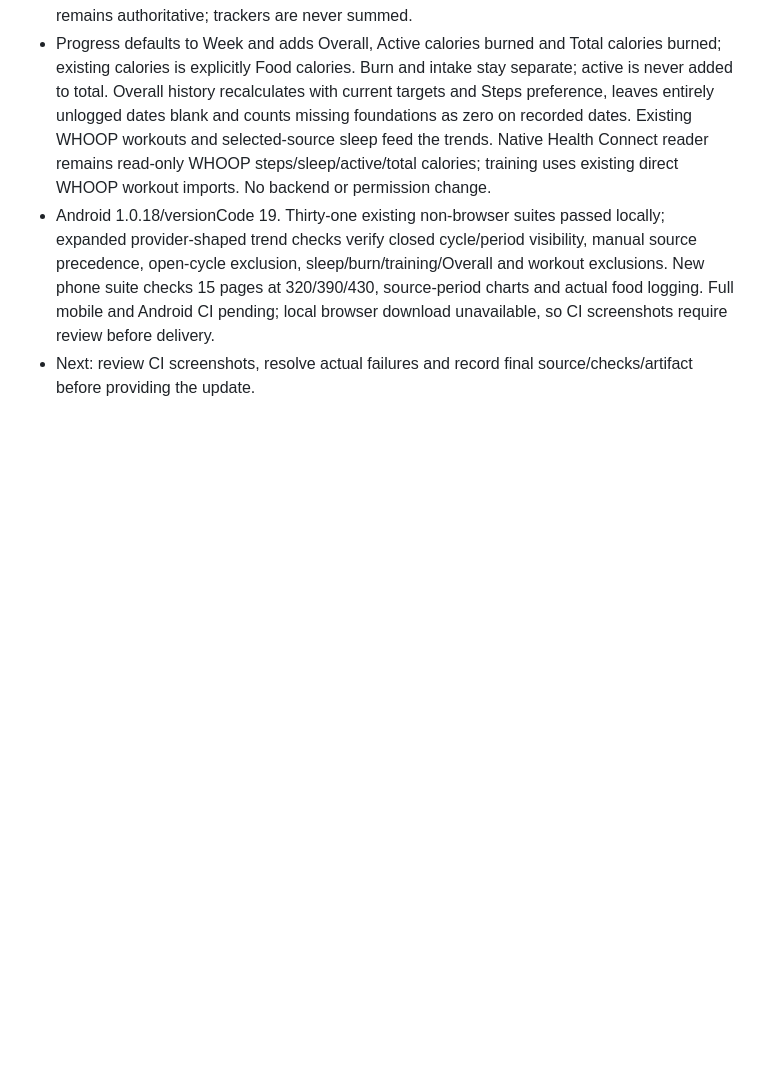
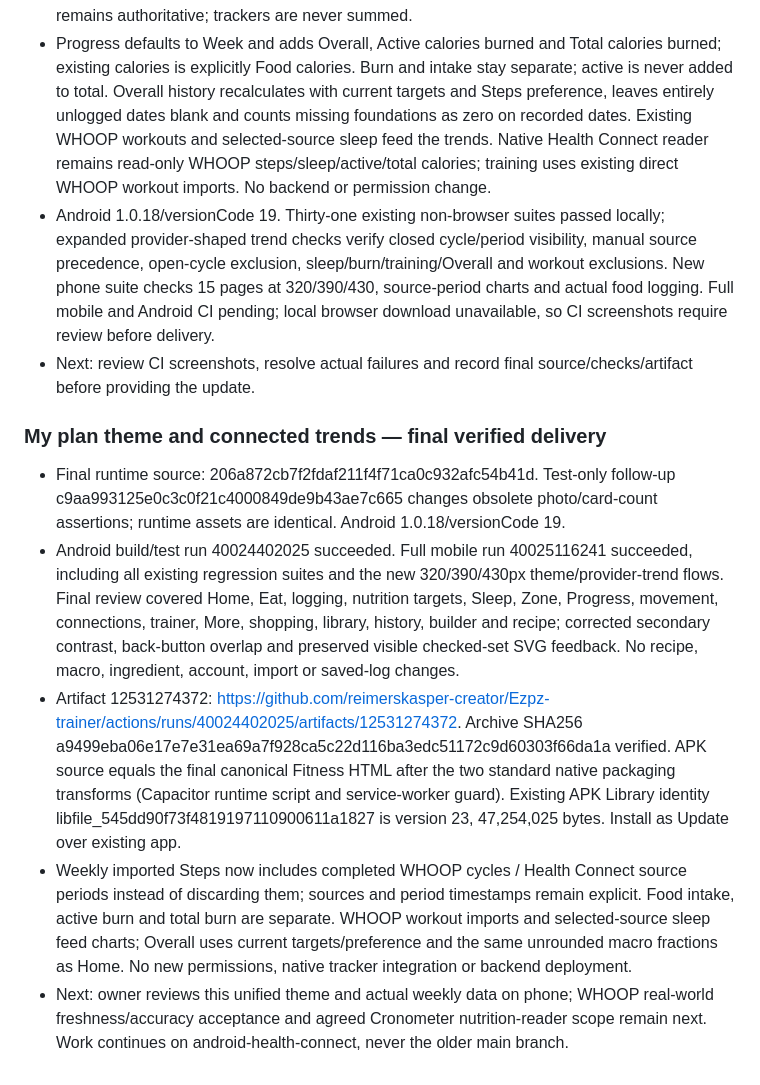
Before and after one commit to reimerskasper-creator/Ezpz-trainer, a Markdown page: PROJECT_STATUS.md, the part around the change. Rendered like a GitHub page; blank space fills up the shorter version.

Commit message:
Record verified forest theme and connected trends release [skip ci]

```diff
--- a/PROJECT_STATUS.md
+++ b/PROJECT_STATUS.md
@@ -644,3 +644,11 @@ User approved all ten review recommendations plus the two smaller fixes. Continu
 - Progress defaults to Week and adds Overall, Active calories burned and Total calories burned; existing calories is explicitly Food calories. Burn and intake stay separate; active is never added to total. Overall history recalculates with current targets and Steps preference, leaves entirely unlogged dates blank and counts missing foundations as zero on recorded dates. Existing WHOOP workouts and selected-source sleep feed the trends. Native Health Connect reader remains read-only WHOOP steps/sleep/active/total calories; training uses existing direct WHOOP workout imports. No backend or permission change.
 - Android 1.0.18/versionCode 19. Thirty-one existing non-browser suites passed locally; expanded provider-shaped trend checks verify closed cycle/period visibility, manual source precedence, open-cycle exclusion, sleep/burn/training/Overall and workout exclusions. New phone suite checks 15 pages at 320/390/430, source-period charts and actual food logging. Full mobile and Android CI pending; local browser download unavailable, so CI screenshots require review before delivery.
 - Next: review CI screenshots, resolve actual failures and record final source/checks/artifact before providing the update.
+
+
+### My plan theme and connected trends — final verified delivery
+- Final runtime source: 206a872cb7f2fdaf211f4f71ca0c932afc54b41d. Test-only follow-up c9aa993125e0c3c0f21c4000849de9b43ae7c665 changes obsolete photo/card-count assertions; runtime assets are identical. Android 1.0.18/versionCode 19.
+- Android build/test run 40024402025 succeeded. Full mobile run 40025116241 succeeded, including all existing regression suites and the new 320/390/430px theme/provider-trend flows. Final review covered Home, Eat, logging, nutrition targets, Sleep, Zone, Progress, movement, connections, trainer, More, shopping, library, history, builder and recipe; corrected secondary contrast, back-button overlap and preserved visible checked-set SVG feedback. No recipe, macro, ingredient, account, import or saved-log changes.
+- Artifact 12531274372: https://github.com/reimerskasper-creator/Ezpz-trainer/actions/runs/40024402025/artifacts/12531274372. Archive SHA256 a9499eba06e17e7e31ea69a7f928ca5c22d116ba3edc51172c9d60303f66da1a verified. APK source equals the final canonical Fitness HTML after the two standard native packaging transforms (Capacitor runtime script and service-worker guard). Existing APK Library identity libfile_545dd90f73f4819197110900611a1827 is version 23, 47,254,025 bytes. Install as Update over existing app.
+- Weekly imported Steps now includes completed WHOOP cycles / Health Connect source periods instead of discarding them; sources and period timestamps remain explicit. Food intake, active burn and total burn are separate. WHOOP workout imports and selected-source sleep feed charts; Overall uses current targets/preference and the same unrounded macro fractions as Home. No new permissions, native tracker integration or backend deployment.
+- Next: owner reviews this unified theme and actual weekly data on phone; WHOOP real-world freshness/accuracy acceptance and agreed Cronometer nutrition-reader scope remain next. Work continues on android-health-connect, never the older main branch.
```
